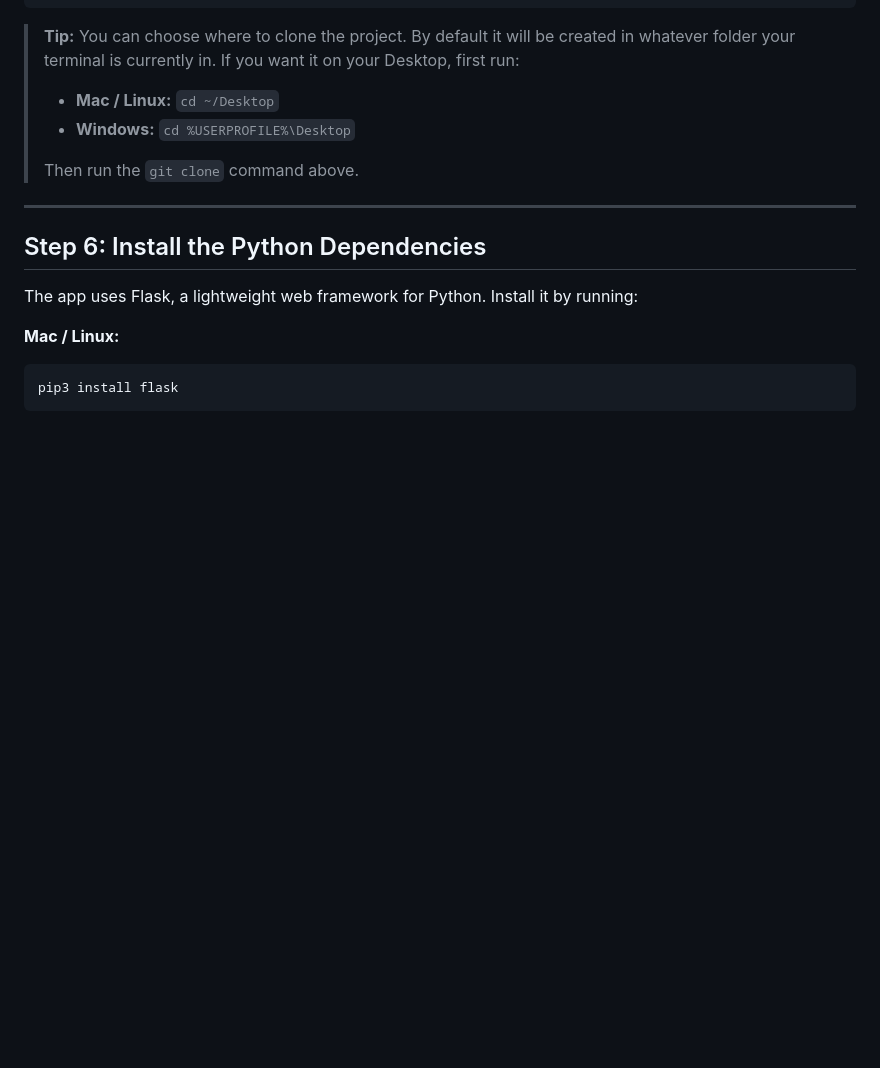
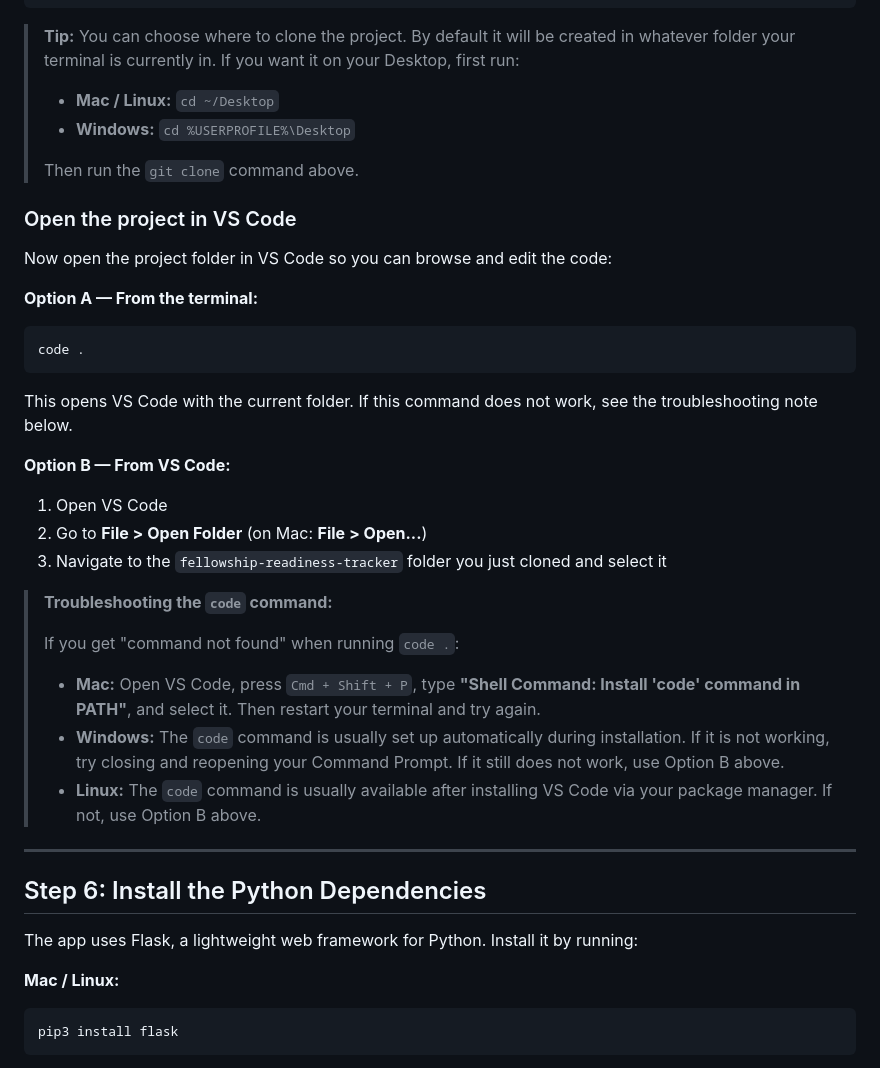
Before and after one commit to sabman83/fellowship-readiness-tracker, a Markdown page: SETUP.md, the part around the change. Rendered like a GitHub page; blank space fills up the shorter version.

Commit message:
Add instructions to open project in VS Code after cloning

````diff
--- a/SETUP.md
+++ b/SETUP.md
@@ -215,6 +215,32 @@ cd fellowship-readiness-tracker
 >
 > Then run the `git clone` command above.
 
+### Open the project in VS Code
+
+Now open the project folder in VS Code so you can browse and edit the code:
+
+**Option A — From the terminal:**
+
+```bash
+code .
+```
+
+This opens VS Code with the current folder. If this command does not work, see the troubleshooting note below.
+
+**Option B — From VS Code:**
+
+1. Open VS Code
+2. Go to **File > Open Folder** (on Mac: **File > Open...**)
+3. Navigate to the `fellowship-readiness-tracker` folder you just cloned and select it
+
+> **Troubleshooting the `code` command:**
+>
+> If you get "command not found" when running `code .`:
+>
+> - **Mac:** Open VS Code, press `Cmd + Shift + P`, type **"Shell Command: Install 'code' command in PATH"**, and select it. Then restart your terminal and try again.
+> - **Windows:** The `code` command is usually set up automatically during installation. If it is not working, try closing and reopening your Command Prompt. If it still does not work, use Option B above.
+> - **Linux:** The `code` command is usually available after installing VS Code via your package manager. If not, use Option B above.
+
 ---
 
 ## Step 6: Install the Python Dependencies
````
